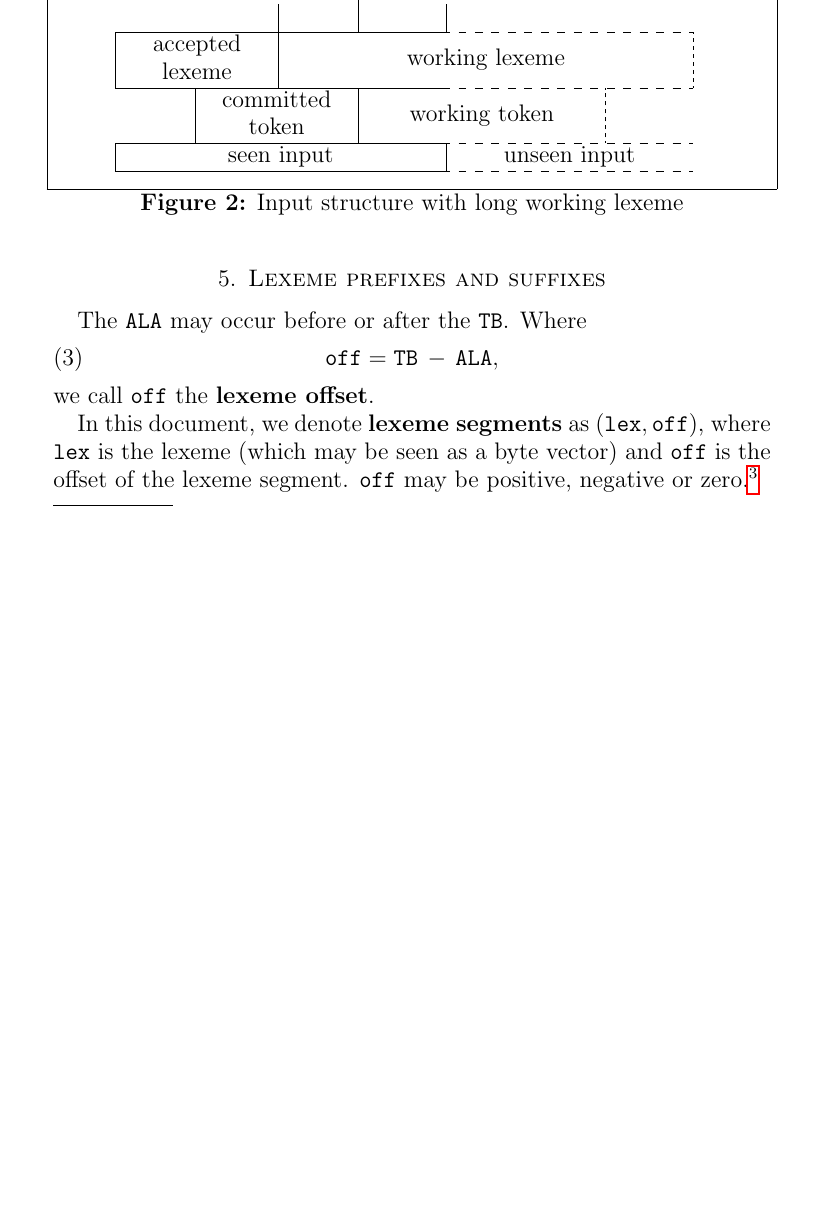
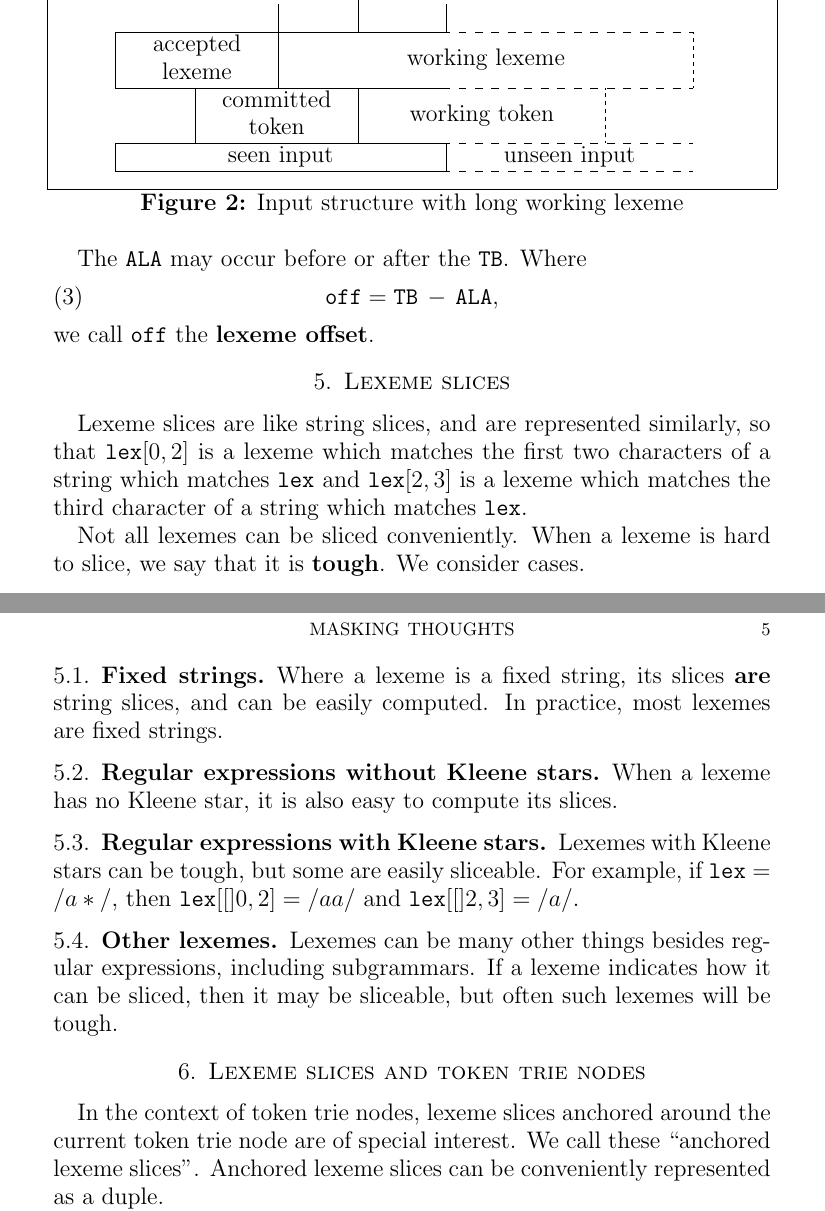
Before and after one commit to jeffreykegler/LostwaveEarley, a LaTeX paper (masking.d/masking.ltx): part of page 4 of 8 before the commit and two parts of pages 4 and 5 of 8 after it, the two joined at a grey line, cut so that both start at the same text, the shorter picture padded with empty space. Compiled offline with pdfLaTeX.

Commit message:
Work on masking optimization doc

```diff
--- a/masking.d/masking.ltx
+++ b/masking.d/masking.ltx
@@ -56,6 +56,7 @@
 \newcommand{\mydot}{\raisebox{.05em}{$\,\bullet\,$}}
 \newcommand{\cat}{\,.\,}
 \newcommand{\size}[1]{\ensuremath{\left | {#1} \right |}}
+\newcommand{\Vsize}[1]{\ensuremath{\size{\var{#1}}}}
 \newcommand{\bigsize}[1]{\ensuremath{\bigl| {#1} \bigr|}}
 \newcommand{\order}[1]{\ensuremath{{\mathcal O}(#1)}\xspace}
 \newcommand{\Oc}{\order{1}}
@@ -428,24 +429,62 @@ token that ends {\bf after} the working token.
 \label{fig:input-2}
 \end{figure}
 
-\section{Lexeme prefixes and suffixes}
-
 The \V{ALA} may occur before or after the \V{TB}.
 Where
 \begin{equation}
 \label{eq:offset}
 	\V{off} = \V{TB} \subtract \V{ALA},
 \end{equation}
-we call \V{off} the {\bf lexeme offset}.
+we call \V{off} the
+{\bf lexeme offset}\label{loc:lexeme-offset}.
 
-In this document, we denote {\bf lexeme segments}
-as $(\V{lex}, \V{off})$,
-where \V{lex} is the lexeme (which may be seen as a byte vector)
-and \V{off} is the offset of the lexeme segment.
-\V{off} may be positive, negative or zero.\footnote{
-	Readers may note that, while the use of duples of string
-	and integer to designate string segments is common,
-	the convention in this document is non-standard.
-	We hope its convenience in this context justifies
-	our deviation.}
-\begin{itemize}
+\section{Lexeme slices}
+
+Lexeme slices are like string slices, and are represented similarly,
+so that $\Velement{lex}{0,2}$ is a lexeme which matches the first two
+characters of a string which matches \V{lex} and $\Velement{lex}{2,3}$
+is a lexeme which matches the third character of a string which matches
+\V{lex}.
+
+Not all lexemes can be sliced conveniently.
+When a lexeme is hard to slice,
+we say that it is {\bf tough}.
+We consider cases.
+
+\subsection{Fixed strings}
+
+Where a lexeme is a fixed string,
+its slices {\bf are} string slices,
+and can be easily computed.
+In practice, most
+lexemes are fixed strings.
+
+\subsection{Regular expressions without Kleene stars}
+
+When a lexeme has no Kleene star,
+it is also easy to compute its slices.
+
+\subsection{Regular expressions with Kleene stars}
+
+Lexemes with Kleene stars can be tough,
+but some are easily sliceable.
+For example, if $\V{lex} = /a*/$, then
+$\Velement{lex}[0,2] = /aa/$
+and
+$\Velement{lex}[2,3] = /a/$.
+
+\subsection{Other lexemes}
+
+Lexemes can be many other things besides regular expressions,
+including subgrammars.
+If a lexeme indicates how it can be sliced,
+then it may be sliceable,
+but often such lexemes will be tough.
+
+\section{Lexeme slices and token trie nodes}
+
+In the context of token trie nodes,
+lexeme slices anchored around the current token
+trie node are of special interest.
+We call these ``anchored lexeme slices''.
+Anchored lexeme slices can be conveniently represented as a duple.
```
Also changed, not shown: masking.d/masking.ltx (42 more changed lines).
